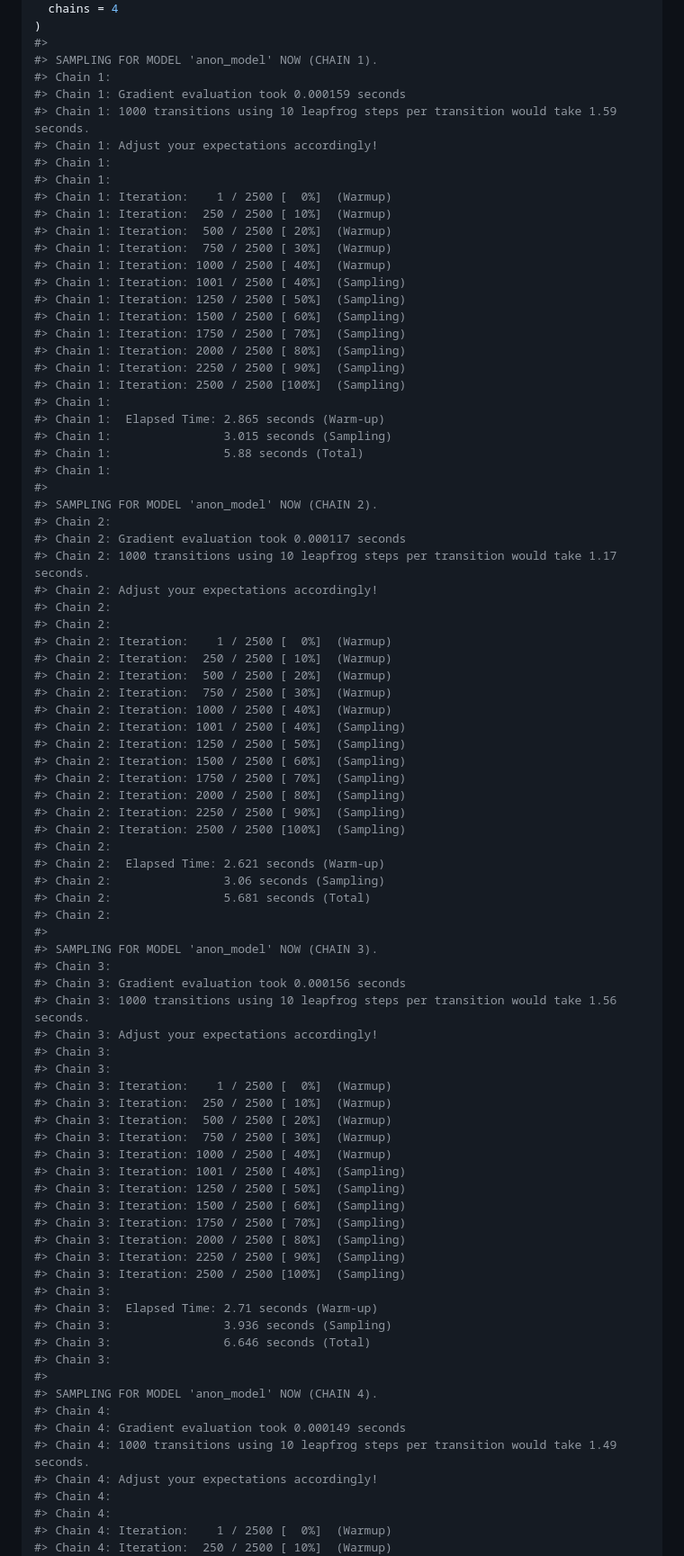
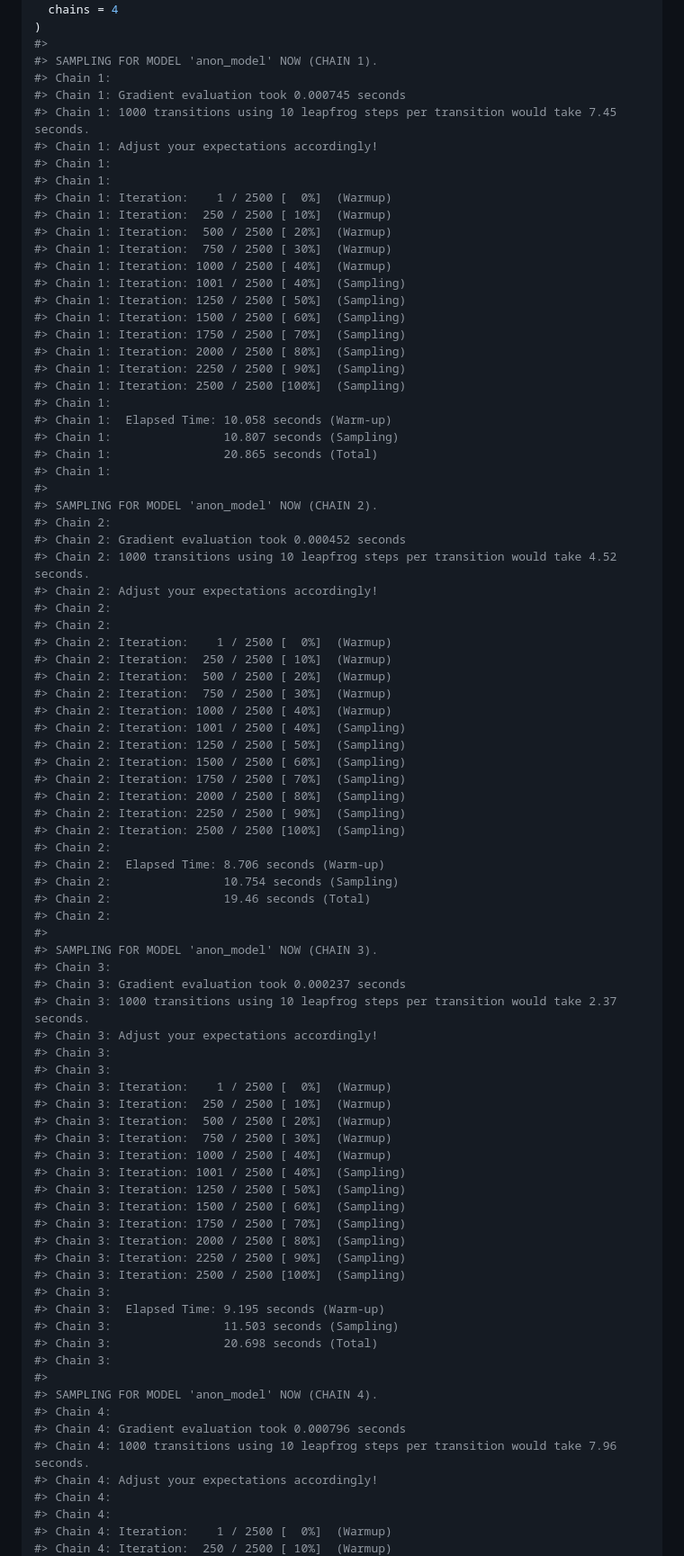
Before and after one commit to albertocarm/bayescores, a Markdown page: README.md, the part around the change printed below. Shown: that part at 90% size. Drawn GitHub-style.

Commit message:
Error fix

```diff
--- a/README.md
+++ b/README.md
@@ -151,8 +151,8 @@ bayesian_fit <- fit_bayesian_cure_model(
 #>
 #> SAMPLING FOR MODEL 'anon_model' NOW (CHAIN 1).
 #> Chain 1:
-#> Chain 1: Gradient evaluation took 0.000159 seconds
-#> Chain 1: 1000 transitions using 10 leapfrog steps per transition would take 1.59 seconds.
+#> Chain 1: Gradient evaluation took 0.000745 seconds
+#> Chain 1: 1000 transitions using 10 leapfrog steps per transition would take 7.45 seconds.
 #> Chain 1: Adjust your expectations accordingly!
 #> Chain 1:
 #> Chain 1:
@@ -169,15 +169,15 @@ bayesian_fit <- fit_bayesian_cure_model(
 #> Chain 1: Iteration: 2250 / 2500 [ 90%]  (Sampling)
 #> Chain 1: Iteration: 2500 / 2500 [100%]  (Sampling)
 #> Chain 1:
-#> Chain 1:  Elapsed Time: 2.865 seconds (Warm-up)
-#> Chain 1:                3.015 seconds (Sampling)
-#> Chain 1:                5.88 seconds (Total)
+#> Chain 1:  Elapsed Time: 10.058 seconds (Warm-up)
+#> Chain 1:                10.807 seconds (Sampling)
+#> Chain 1:                20.865 seconds (Total)
 #> Chain 1:
 #>
 #> SAMPLING FOR MODEL 'anon_model' NOW (CHAIN 2).
 #> Chain 2:
-#> Chain 2: Gradient evaluation took 0.000117 seconds
-#> Chain 2: 1000 transitions using 10 leapfrog steps per transition would take 1.17 seconds.
+#> Chain 2: Gradient evaluation took 0.000452 seconds
+#> Chain 2: 1000 transitions using 10 leapfrog steps per transition would take 4.52 seconds.
 #> Chain 2: Adjust your expectations accordingly!
 #> Chain 2:
 #> Chain 2:
@@ -194,15 +194,15 @@ bayesian_fit <- fit_bayesian_cure_model(
 #> Chain 2: Iteration: 2250 / 2500 [ 90%]  (Sampling)
 #> Chain 2: Iteration: 2500 / 2500 [100%]  (Sampling)
 #> Chain 2:
-#> Chain 2:  Elapsed Time: 2.621 seconds (Warm-up)
-#> Chain 2:                3.06 seconds (Sampling)
-#> Chain 2:                5.681 seconds (Total)
+#> Chain 2:  Elapsed Time: 8.706 seconds (Warm-up)
+#> Chain 2:                10.754 seconds (Sampling)
+#> Chain 2:                19.46 seconds (Total)
 #> Chain 2:
 #>
 #> SAMPLING FOR MODEL 'anon_model' NOW (CHAIN 3).
 #> Chain 3:
-#> Chain 3: Gradient evaluation took 0.000156 seconds
-#> Chain 3: 1000 transitions using 10 leapfrog steps per transition would take 1.56 seconds.
+#> Chain 3: Gradient evaluation took 0.000237 seconds
+#> Chain 3: 1000 transitions using 10 leapfrog steps per transition would take 2.37 seconds.
 #> Chain 3: Adjust your expectations accordingly!
 #> Chain 3:
 #> Chain 3:
@@ -219,15 +219,15 @@ bayesian_fit <- fit_bayesian_cure_model(
 #> Chain 3: Iteration: 2250 / 2500 [ 90%]  (Sampling)
 #> Chain 3: Iteration: 2500 / 2500 [100%]  (Sampling)
 #> Chain 3:
-#> Chain 3:  Elapsed Time: 2.71 seconds (Warm-up)
-#> Chain 3:                3.936 seconds (Sampling)
-#> Chain 3:                6.646 seconds (Total)
+#> Chain 3:  Elapsed Time: 9.195 seconds (Warm-up)
+#> Chain 3:                11.503 seconds (Sampling)
+#> Chain 3:                20.698 seconds (Total)
 #> Chain 3:
 #>
 #> SAMPLING FOR MODEL 'anon_model' NOW (CHAIN 4).
 #> Chain 4:
-#> Chain 4: Gradient evaluation took 0.000149 seconds
-#> Chain 4: 1000 transitions using 10 leapfrog steps per transition would take 1.49 seconds.
+#> Chain 4: Gradient evaluation took 0.000796 seconds
+#> Chain 4: 1000 transitions using 10 leapfrog steps per transition would take 7.96 seconds.
 #> Chain 4: Adjust your expectations accordingly!
 #> Chain 4:
 #> Chain 4:
```
Also changed, not shown: other parts of README.md (+4 -4 lines), man/figures/README-outcomes-summary-2.png (added), man/figures/README-plot-qol-1.png (added), man/figures/README-show-toxicity-1.png (added), man/figures/README-show-toxicity-2.png (added), 1 other file.
